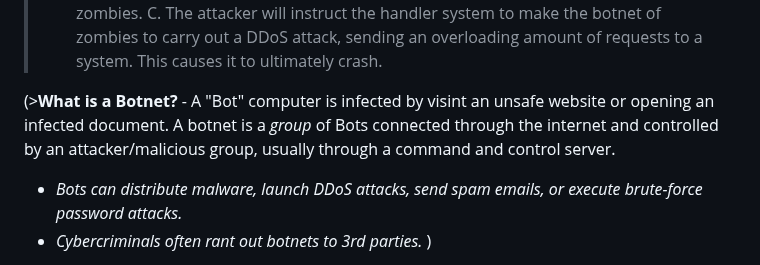
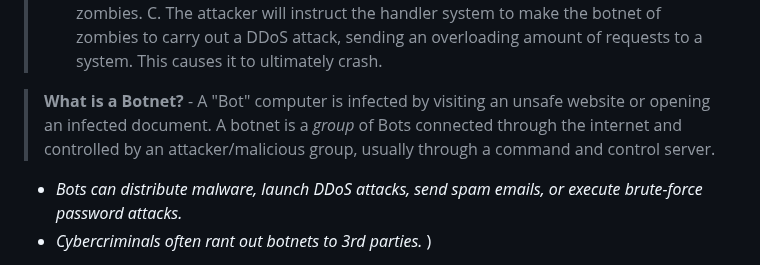
Before and after one commit to conie151/conie151.github.io, a Markdown page: posts/Notes/CH1TheAbsoluteBeginner'sGuideToCybersecurity.md, the part around the change. GitHub-like rendering.

```diff
--- a/posts/Notes/CH1TheAbsoluteBeginner'sGuideToCybersecurity.md
+++ b/posts/Notes/CH1TheAbsoluteBeginner'sGuideToCybersecurity.md
@@ -225,7 +225,7 @@ Companies who have had their data breached within the database could have instea
 >    B. The zombie computers constantly scan & infect more hosts, creating more zombies.
 >    C. The attacker will instruct the handler system to make the botnet of zombies to carry out a DDoS attack, sending an overloading amount of requests to a system. This causes it to ultimately crash.
 
-(>**What is a Botnet?** - A "Bot" computer is infected by visint an unsafe website or opening an infected document. A botnet is a _group_ of Bots connected through the internet and controlled by an attacker/malicious group, usually through a command and control server.
+>**What is a Botnet?** - A "Bot" computer is infected by visiting an unsafe website or opening an infected document. A botnet is a _group_ of Bots connected through the internet and controlled by an attacker/malicious group, usually through a command and control server.
 - _Bots can distribute malware, launch DDoS attacks, send spam emails, or execute brute-force password attacks._
 - _Cybercriminals often rant out botnets to 3rd parties._ )
 >
```
